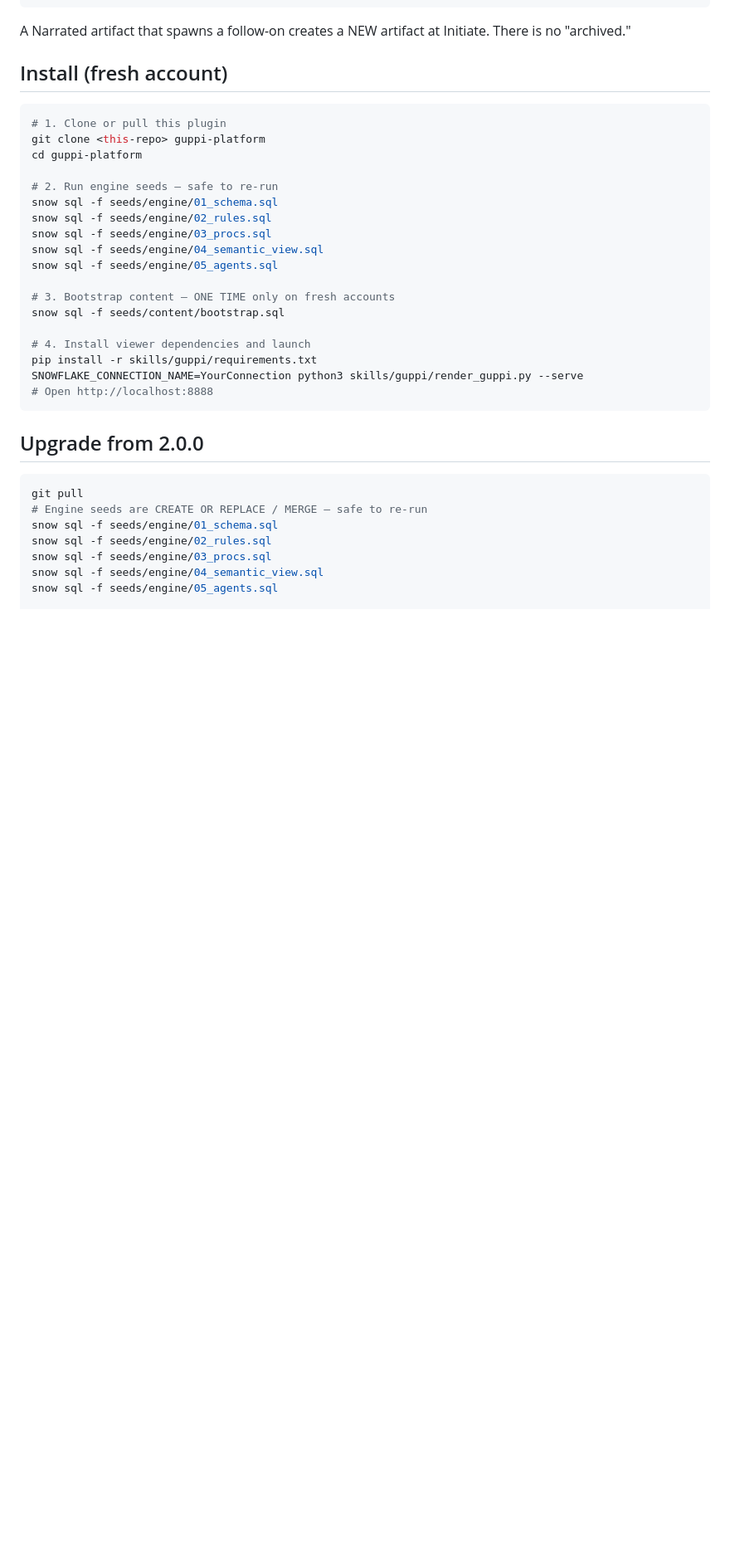
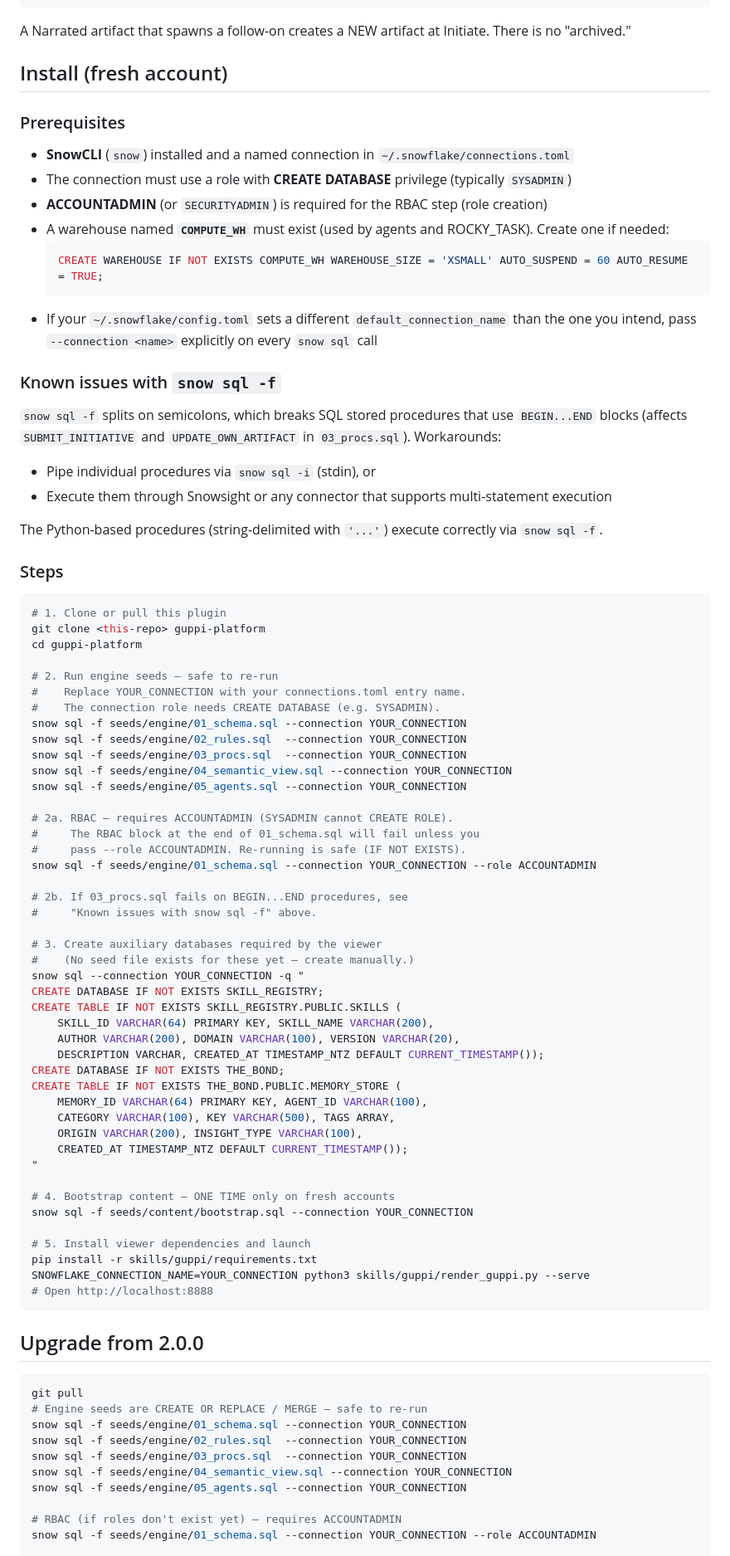
Before and after one commit to sfc-gh-tcrosslin/guppi-platform, a Markdown page: README.md, the part around one of its changes. Shown at 83% size. GitHub-like rendering; blank space fills up the shorter version.

Commit message:
Fix README install instructions for fresh account setup
Addresses 5 issues discovered during install on a fresh SE demo account:
1. Missing --connection flag (defaults may point to wrong account)
2. RBAC requires ACCOUNTADMIN (SYSADMIN can't CREATE ROLE)
3. snow sql -f breaks on BEGIN...END SQL procedures (semicolon splitting)
4. Hardcoded COMPUTE_WH warehouse must exist
5. Viewer requires SKILL_REGISTRY and THE_BOND databases (no seeds existed)

.... Generated with [Cortex Code](https://docs.snowflake.com/en/user-guide/cortex-code/cortex-code)

Co-Authored-By: Cortex Code <noreply@snowflake.com>

````diff
--- a/README.md
+++ b/README.md
@@ -19,24 +19,71 @@ A Narrated artifact that spawns a follow-on creates a NEW artifact at Initiate.
 
 ## Install (fresh account)
 
+### Prerequisites
+
+- **SnowCLI** (`snow`) installed and a named connection in `~/.snowflake/connections.toml`
+- The connection must use a role with **CREATE DATABASE** privilege (typically `SYSADMIN`)
+- **ACCOUNTADMIN** (or `SECURITYADMIN`) is required for the RBAC step (role creation)
+- A warehouse named **`COMPUTE_WH`** must exist (used by agents and ROCKY_TASK). Create one if needed:
+  ```sql
+  CREATE WAREHOUSE IF NOT EXISTS COMPUTE_WH WAREHOUSE_SIZE = 'XSMALL' AUTO_SUSPEND = 60 AUTO_RESUME = TRUE;
+  ```
+- If your `~/.snowflake/config.toml` sets a different `default_connection_name` than the one you intend, pass `--connection <name>` explicitly on every `snow sql` call
+
+### Known issues with `snow sql -f`
+
+`snow sql -f` splits on semicolons, which breaks SQL stored procedures that use `BEGIN...END` blocks (affects `SUBMIT_INITIATIVE` and `UPDATE_OWN_ARTIFACT` in `03_procs.sql`). Workarounds:
+- Pipe individual procedures via `snow sql -i` (stdin), or
+- Execute them through Snowsight or any connector that supports multi-statement execution
+
+The Python-based procedures (string-delimited with `'...'`) execute correctly via `snow sql -f`.
+
+### Steps
+
 ```bash
 # 1. Clone or pull this plugin
 git clone <this-repo> guppi-platform
 cd guppi-platform
 
 # 2. Run engine seeds — safe to re-run
-snow sql -f seeds/engine/01_schema.sql
-snow sql -f seeds/engine/02_rules.sql
-snow sql -f seeds/engine/03_procs.sql
-snow sql -f seeds/engine/04_semantic_view.sql
-snow sql -f seeds/engine/05_agents.sql
+#    Replace YOUR_CONNECTION with your connections.toml entry name.
+#    The connection role needs CREATE DATABASE (e.g. SYSADMIN).
+snow sql -f seeds/engine/01_schema.sql --connection YOUR_CONNECTION
+snow sql -f seeds/engine/02_rules.sql  --connection YOUR_CONNECTION
+snow sql -f seeds/engine/03_procs.sql  --connection YOUR_CONNECTION
+snow sql -f seeds/engine/04_semantic_view.sql --connection YOUR_CONNECTION
+snow sql -f seeds/engine/05_agents.sql --connection YOUR_CONNECTION
 
-# 3. Bootstrap content — ONE TIME only on fresh accounts
-snow sql -f seeds/content/bootstrap.sql
+# 2a. RBAC — requires ACCOUNTADMIN (SYSADMIN cannot CREATE ROLE).
+#     The RBAC block at the end of 01_schema.sql will fail unless you
+#     pass --role ACCOUNTADMIN. Re-running is safe (IF NOT EXISTS).
+snow sql -f seeds/engine/01_schema.sql --connection YOUR_CONNECTION --role ACCOUNTADMIN
 
-# 4. Install viewer dependencies and launch
+# 2b. If 03_procs.sql fails on BEGIN...END procedures, see
+#     "Known issues with snow sql -f" above.
+
+# 3. Create auxiliary databases required by the viewer
+#    (No seed file exists for these yet — create manually.)
+snow sql --connection YOUR_CONNECTION -q "
+CREATE DATABASE IF NOT EXISTS SKILL_REGISTRY;
+CREATE TABLE IF NOT EXISTS SKILL_REGISTRY.PUBLIC.SKILLS (
+    SKILL_ID VARCHAR(64) PRIMARY KEY, SKILL_NAME VARCHAR(200),
+    AUTHOR VARCHAR(200), DOMAIN VARCHAR(100), VERSION VARCHAR(20),
+    DESCRIPTION VARCHAR, CREATED_AT TIMESTAMP_NTZ DEFAULT CURRENT_TIMESTAMP());
+CREATE DATABASE IF NOT EXISTS THE_BOND;
+CREATE TABLE IF NOT EXISTS THE_BOND.PUBLIC.MEMORY_STORE (
+    MEMORY_ID VARCHAR(64) PRIMARY KEY, AGENT_ID VARCHAR(100),
+    CATEGORY VARCHAR(100), KEY VARCHAR(500), TAGS ARRAY,
+    ORIGIN VARCHAR(200), INSIGHT_TYPE VARCHAR(100),
+    CREATED_AT TIMESTAMP_NTZ DEFAULT CURRENT_TIMESTAMP());
+"
+
+# 4. Bootstrap content — ONE TIME only on fresh accounts
+snow sql -f seeds/content/bootstrap.sql --connection YOUR_CONNECTION
+
+# 5. Install viewer dependencies and launch
 pip install -r skills/guppi/requirements.txt
-SNOWFLAKE_CONNECTION_NAME=YourConnection python3 skills/guppi/render_guppi.py --serve
+SNOWFLAKE_CONNECTION_NAME=YOUR_CONNECTION python3 skills/guppi/render_guppi.py --serve
 # Open http://localhost:8888
 ```
 
@@ -45,10 +92,13 @@ SNOWFLAKE_CONNECTION_NAME=YourConnection python3 skills/guppi/render_guppi.py --
 ```bash
 git pull
 # Engine seeds are CREATE OR REPLACE / MERGE — safe to re-run
-snow sql -f seeds/engine/01_schema.sql
-snow sql -f seeds/engine/02_rules.sql
-snow sql -f seeds/engine/03_procs.sql
-snow sql -f seeds/engine/04_semantic_view.sql
-snow sql -f seeds/engine/05_agents.sql
+snow sql -f seeds/engine/01_schema.sql --connection YOUR_CONNECTION
+snow sql -f seeds/engine/02_rules.sql  --connection YOUR_CONNECTION
+snow sql -f seeds/engine/03_procs.sql  --connection YOUR_CONNECTION
+snow sql -f seeds/engine/04_semantic_view.sql --connection YOUR_CONNECTION
+snow sql -f seeds/engine/05_agents.sql --connection YOUR_CONNECTION
+
+# RBAC (if roles don't exist yet) — requires ACCOUNTADMIN
+snow sql -f seeds/engine/01_schema.sql --connection YOUR_CONNECTION --role ACCOUNTADMIN
 
 # One-time upgrade migration
````
Also changed, not shown: other parts of README.md (+1 -1 lines).
